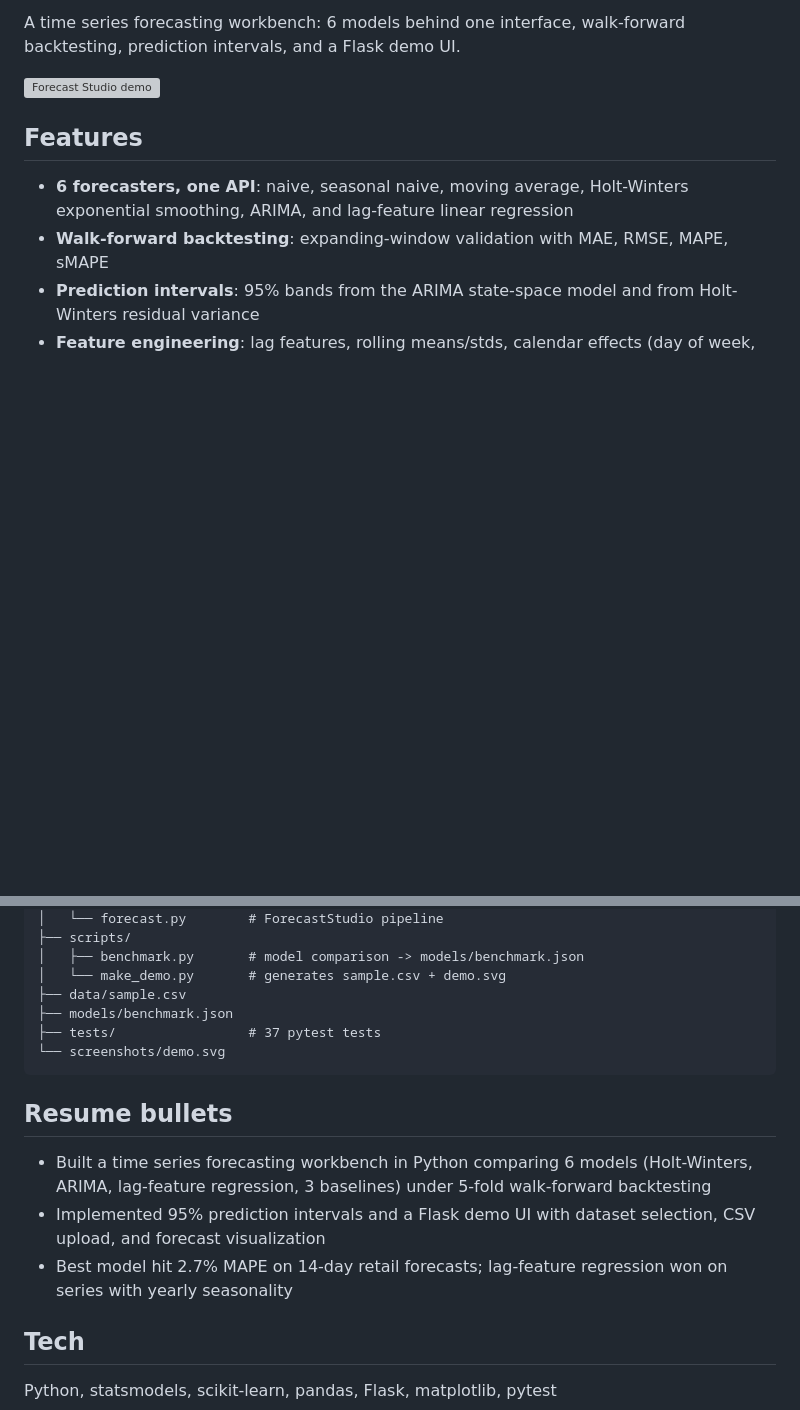
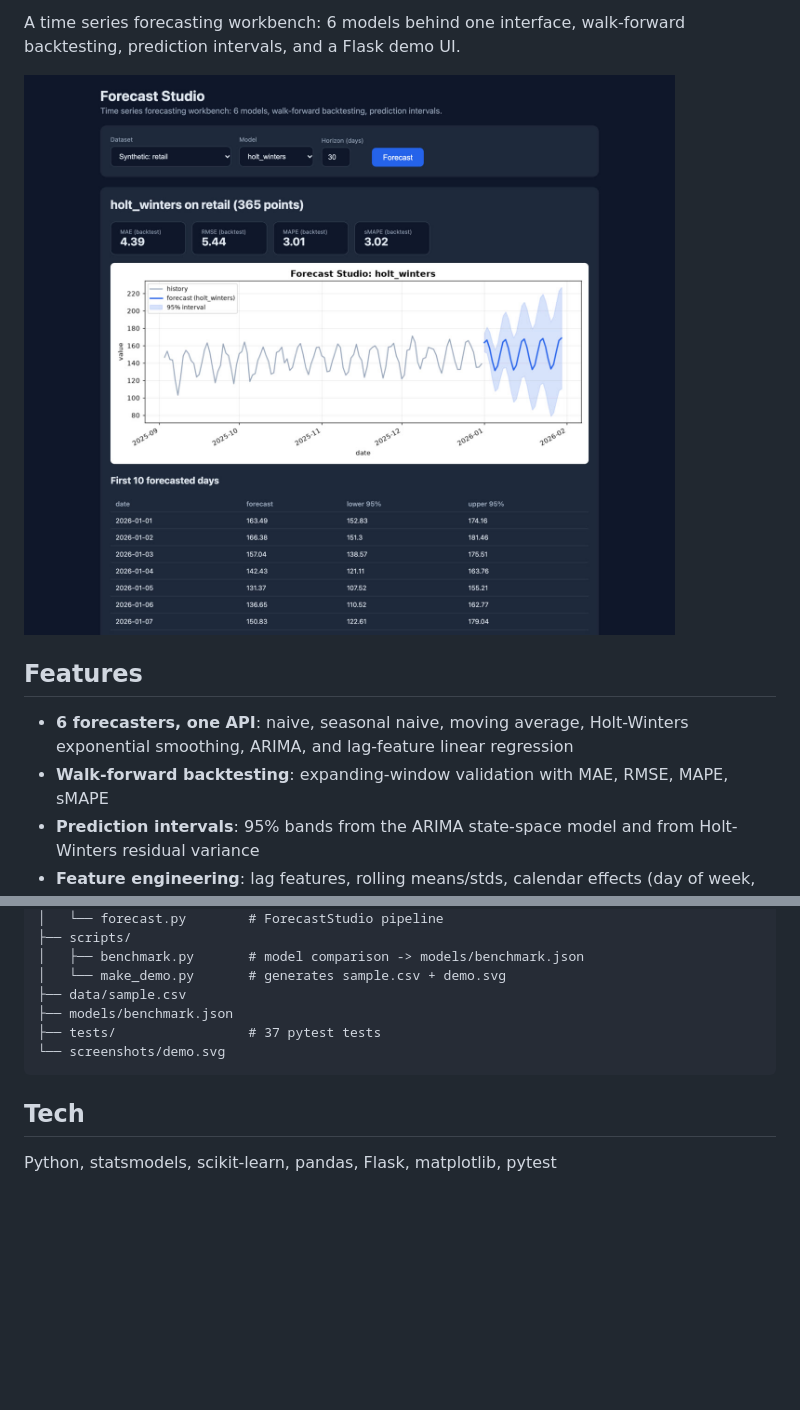
Before and after one commit to otawfik/forecast-studio, a Markdown page: README.md, 2 parts joined by grey strips. GitHub-like rendering; pictures changed too: screenshots/app.jpg (added); blank space fills up the shorter version; grey boxes are pictures that could not be loaded.

Commit message:
Add CI, real screenshots, and a cleaner README
- GitHub Actions: pytest on Python 3.11 and 3.12, with a status badge
- Real screenshot of the app in use, replacing the mock/placeholder
- Drop the copy-paste résumé bullets section
- Ignore Python caches

Co-Authored-By: Claude Opus 5.5 <noreply@anthropic.com>

````diff
--- a/README.md
+++ b/README.md
@@ -2,7 +4,7 @@
 
 A time series forecasting workbench: 6 models behind one interface, walk-forward backtesting, prediction intervals, and a Flask demo UI.
 
-![Forecast Studio demo](screenshots/demo.svg)
+![Forecast Studio: a Holt-Winters forecast on the retail series with a 95% prediction interval and walk-forward backtest metrics](screenshots/app.jpg)
 
 ## Features
 
@@ -96,12 +98,6 @@ forecast-studio/
 └── screenshots/demo.svg
 ```
 
-## Resume bullets
-
-- Built a time series forecasting workbench in Python comparing 6 models (Holt-Winters, ARIMA, lag-feature regression, 3 baselines) under 5-fold walk-forward backtesting
-- Implemented 95% prediction intervals and a Flask demo UI with dataset selection, CSV upload, and forecast visualization
-- Best model hit 2.7% MAPE on 14-day retail forecasts; lag-feature regression won on series with yearly seasonality
-
 ## Tech
 
 Python, statsmodels, scikit-learn, pandas, Flask, matplotlib, pytest
````
Also changed, not shown: other parts of README.md (+2 -0 lines), 2 other files.
